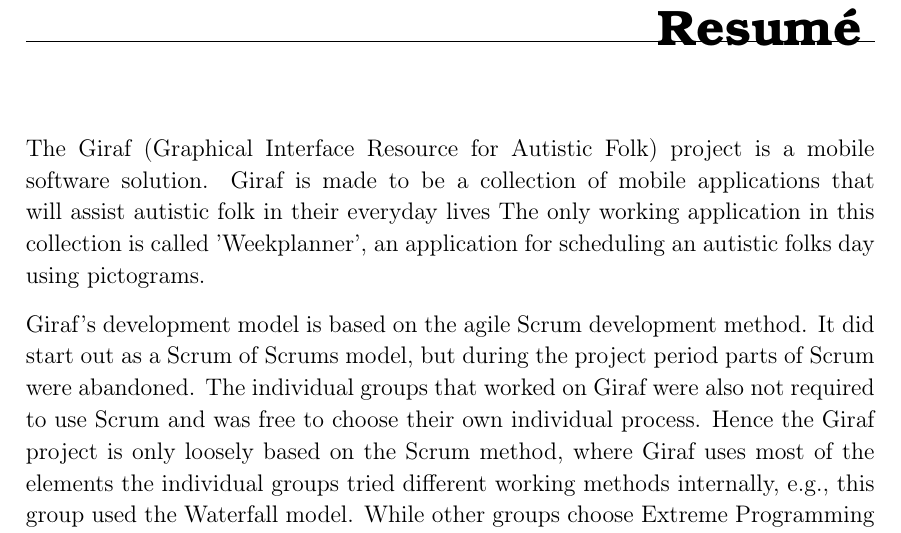
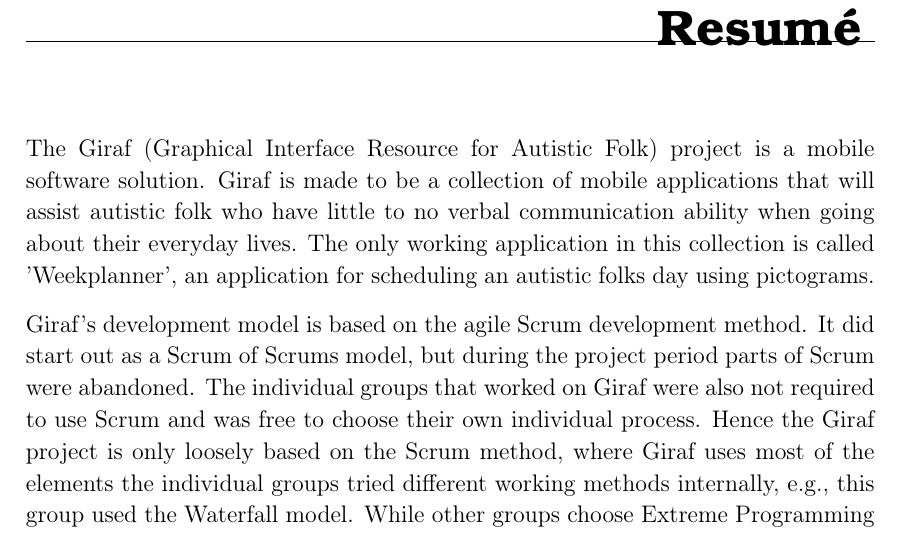
Before and after one commit to thomaslhansen/P6, a LaTeX thesis (report/main.tex, which reads report/resume.tex): part of page 4 of 74, cut so that both start at the same text. Compiled offline with pdfLaTeX.

Commit message:
Update report/resume.tex
Co-Authored-By: Martin Andersen <ma16@student.aau.dk>

```diff
--- a/report/resume.tex
+++ b/report/resume.tex
@@ -1,7 +1,7 @@
 \chapter*{Resumé}
 % Intro to Giraf
 The Giraf (Graphical Interface Resource for Autistic Folk) project is a mobile software solution.
-Giraf is made to be a collection of mobile applications that will assist autistic folk in their everyday lives
+Giraf is made to be a collection of mobile applications that will assist autistic folk who have little to no verbal communication ability when going about their everyday lives.
 The only working application in this collection is called 'Weekplanner', an application for scheduling an autistic folks day using pictograms.
 
 % Intro to the Giraf development model
```
